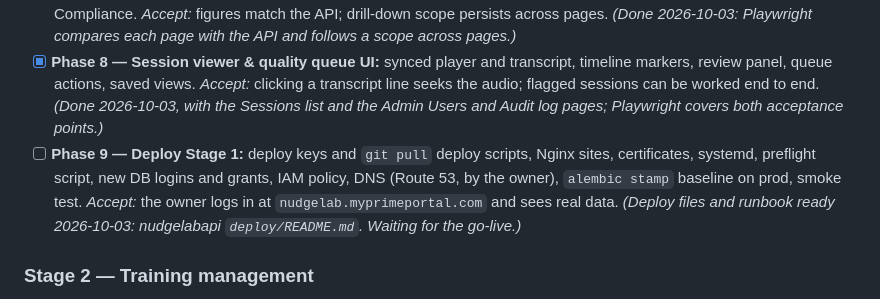
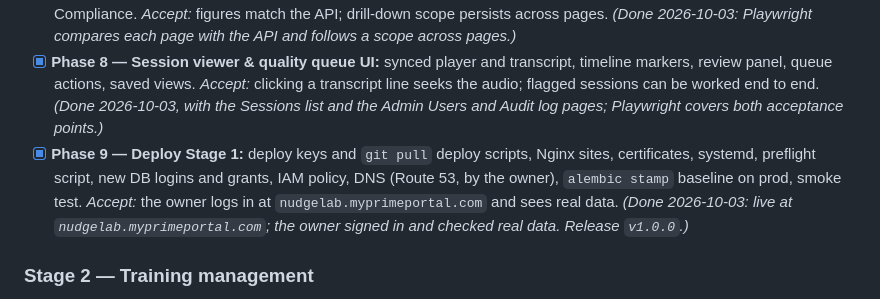
Before and after one commit to itsassbs2026/nudgelabapi, a Markdown page: docs/SPEC.md, the part around the change. GitHub-like rendering.

```diff
--- a/docs/SPEC.md
+++ b/docs/SPEC.md
@@ -458,7 +458,7 @@ Both servers deploy by **`git pull`** from GitHub, never by copying files over S
 - [x] **Phase 6 — Dashboard shell & auth:** Vite app, layout, theming, login, refresh on load, route guards, global filters in the URL, ⌘K. *Accept:* Playwright: log in, navigate, log out. *(Done 2026-10-03; the smoke tests run locally against the real API, dashboard DECISIONS #8. The Admin Users and Audit log pages have no phase yet: see Open Items.)*
 - [x] **Phase 7 — Dashboard reports:** Overview, Trainings, Training detail, Drill-down, Employee, Feedback, Cost, Compliance. *Accept:* figures match the API; drill-down scope persists across pages. *(Done 2026-10-03: Playwright compares each page with the API and follows a scope across pages.)*
 - [x] **Phase 8 — Session viewer & quality queue UI:** synced player and transcript, timeline markers, review panel, queue actions, saved views. *Accept:* clicking a transcript line seeks the audio; flagged sessions can be worked end to end. *(Done 2026-10-03, with the Sessions list and the Admin Users and Audit log pages; Playwright covers both acceptance points.)*
-- [ ] **Phase 9 — Deploy Stage 1:** deploy keys and `git pull` deploy scripts, Nginx sites, certificates, systemd, preflight script, new DB logins and grants, IAM policy, DNS (Route 53, by the owner), `alembic stamp` baseline on prod, smoke test. *Accept:* the owner logs in at `nudgelab.myprimeportal.com` and sees real data. *(Deploy files and runbook ready 2026-10-03: nudgelabapi `deploy/README.md`. Waiting for the go-live.)*
+- [x] **Phase 9 — Deploy Stage 1:** deploy keys and `git pull` deploy scripts, Nginx sites, certificates, systemd, preflight script, new DB logins and grants, IAM policy, DNS (Route 53, by the owner), `alembic stamp` baseline on prod, smoke test. *Accept:* the owner logs in at `nudgelab.myprimeportal.com` and sees real data. *(Done 2026-10-03: live at `nudgelab.myprimeportal.com`; the owner signed in and checked real data. Release `v1.0.0`.)*
 
 ### Stage 2 — Training management
 - [ ] **Phase 10 — Content model + agent loading:** content JSON schema; migrate existing trainings (Big 4, Q4, samples) from files into `training_versions.content`; **agent change 10.6** in the `nudgelab` repo, bot-tested, deployed with the live-room check. *Accept:* the agent runs Big 4 from the database with identical behavior (same bot scenarios pass); file fallback works; in-progress trainees stay pinned.
```
Also changed, not shown: docs/CHANGELOG.md (+8 -0 lines).
